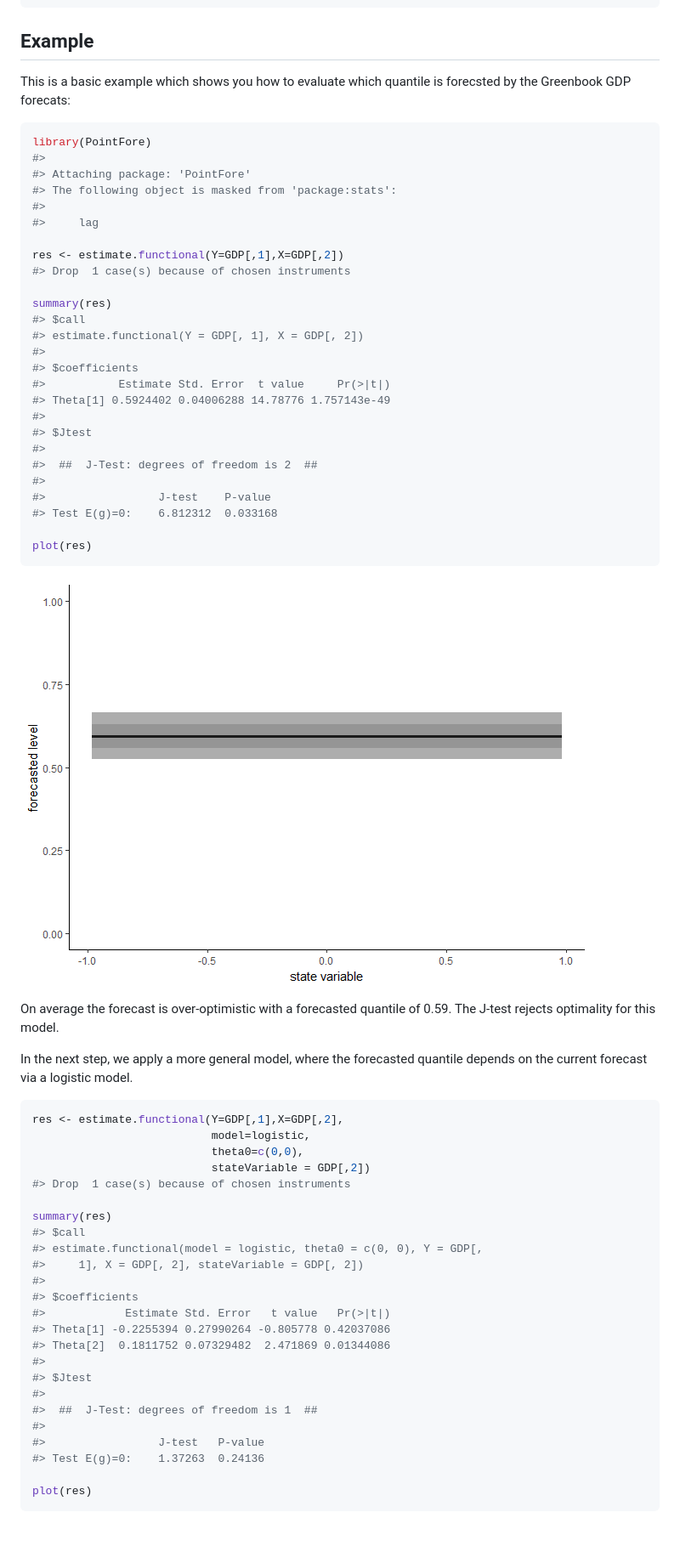
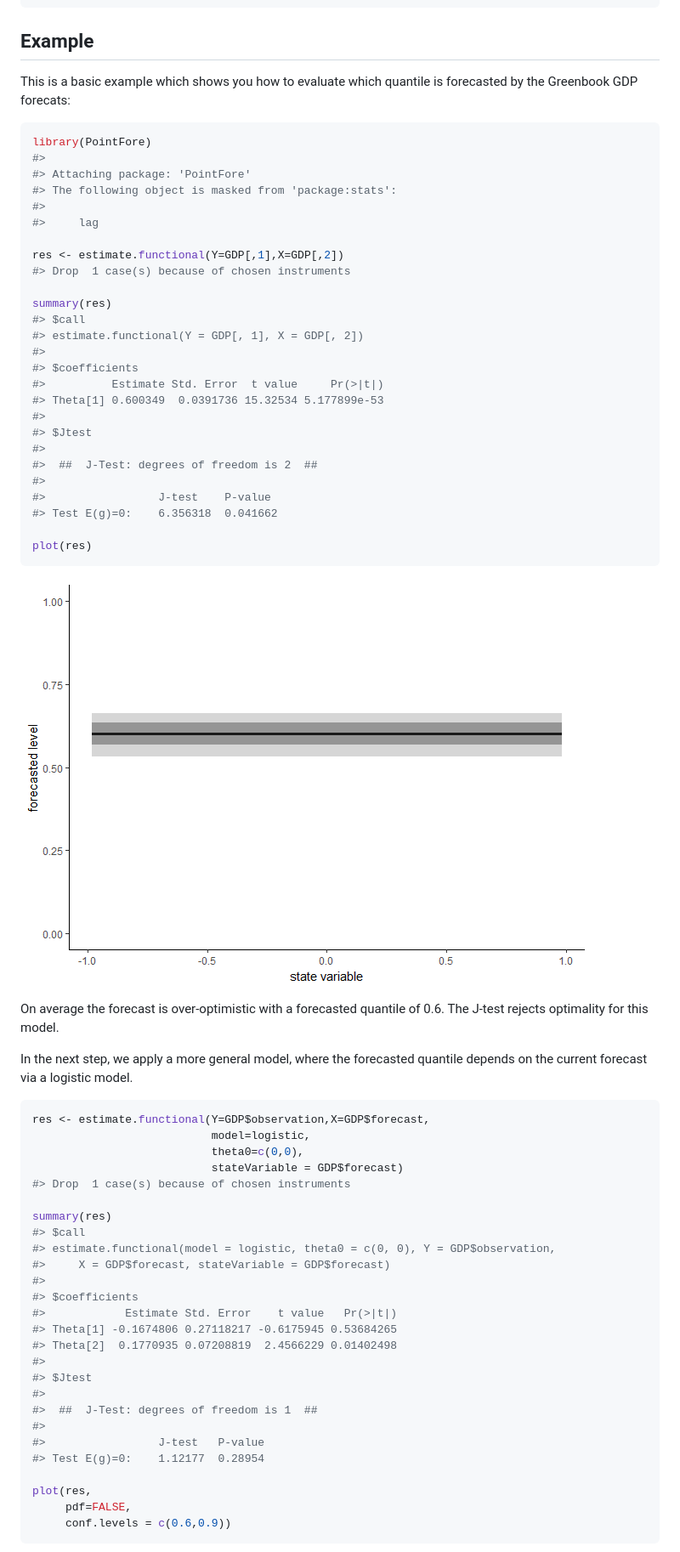
Before and after one commit to Schmidtpk/PointFore, a Markdown page: README.md, the part around the change printed below. Shown: that part at 85% size. Rendered like a GitHub page; pictures changed too: README-example-1.png; blank space fills up the shorter version.

Commit message:
GDP application
minor fixes on .Rbuildignore

````diff
--- a/README.md
+++ b/README.md
@@ -22,7 +22,7 @@ devtools::install_github("Schmidtpk/PointFore")
 Example
 -------
 
-This is a basic example which shows you how to evaluate which quantile is forecsted by the Greenbook GDP forecats:
+This is a basic example which shows you how to evaluate which quantile is forecasted by the Greenbook GDP forecats:
 
 ``` r
 library(PointFore)
@@ -40,50 +40,52 @@ summary(res)
 #> estimate.functional(Y = GDP[, 1], X = GDP[, 2])
 #>
 #> $coefficients
-#>           Estimate Std. Error  t value     Pr(>|t|)
-#> Theta[1] 0.5924402 0.04006288 14.78776 1.757143e-49
+#>          Estimate Std. Error  t value     Pr(>|t|)
+#> Theta[1] 0.600349  0.0391736 15.32534 5.177899e-53
 #>
 #> $Jtest
 #>
 #>  ##  J-Test: degrees of freedom is 2  ##
 #>
 #>                 J-test    P-value
-#> Test E(g)=0:    6.812312  0.033168
+#> Test E(g)=0:    6.356318  0.041662
 
 plot(res)
 ```
 
 ![](README-example-1.png)
 
-On average the forecast is over-optimistic with a forecasted quantile of 0.59. The J-test rejects optimality for this model.
+On average the forecast is over-optimistic with a forecasted quantile of 0.6. The J-test rejects optimality for this model.
 
 In the next step, we apply a more general model, where the forecasted quantile depends on the current forecast via a logistic model.
 
 ``` r
-res <- estimate.functional(Y=GDP[,1],X=GDP[,2],
+res <- estimate.functional(Y=GDP$observation,X=GDP$forecast,
                            model=logistic,
                            theta0=c(0,0),
-                           stateVariable = GDP[,2])
+                           stateVariable = GDP$forecast)
 #> Drop  1 case(s) because of chosen instruments
 
 summary(res)
 #> $call
-#> estimate.functional(model = logistic, theta0 = c(0, 0), Y = GDP[,
-#>     1], X = GDP[, 2], stateVariable = GDP[, 2])
+#> estimate.functional(model = logistic, theta0 = c(0, 0), Y = GDP$observation,
+#>     X = GDP$forecast, stateVariable = GDP$forecast)
 #>
 #> $coefficients
-#>            Estimate Std. Error   t value   Pr(>|t|)
-#> Theta[1] -0.2255394 0.27990264 -0.805778 0.42037086
-#> Theta[2]  0.1811752 0.07329482  2.471869 0.01344086
+#>            Estimate Std. Error    t value   Pr(>|t|)
+#> Theta[1] -0.1674806 0.27118217 -0.6175945 0.53684265
+#> Theta[2]  0.1770935 0.07208819  2.4566229 0.01402498
 #>
 #> $Jtest
 #>
 #>  ##  J-Test: degrees of freedom is 1  ##
 #>
 #>                 J-test   P-value
-#> Test E(g)=0:    1.37263  0.24136
+#> Test E(g)=0:    1.12177  0.28954
 
-plot(res)
+plot(res,
+     pdf=FALSE,
+     conf.levels = c(0.6,0.9))
 ```
 
 ![](README-example%20with%20state-dependence-1.png)
````
Also changed, not shown: other parts of README.md (+1 -1 lines), README-example with state-dependence-1.png, 11 other files.
